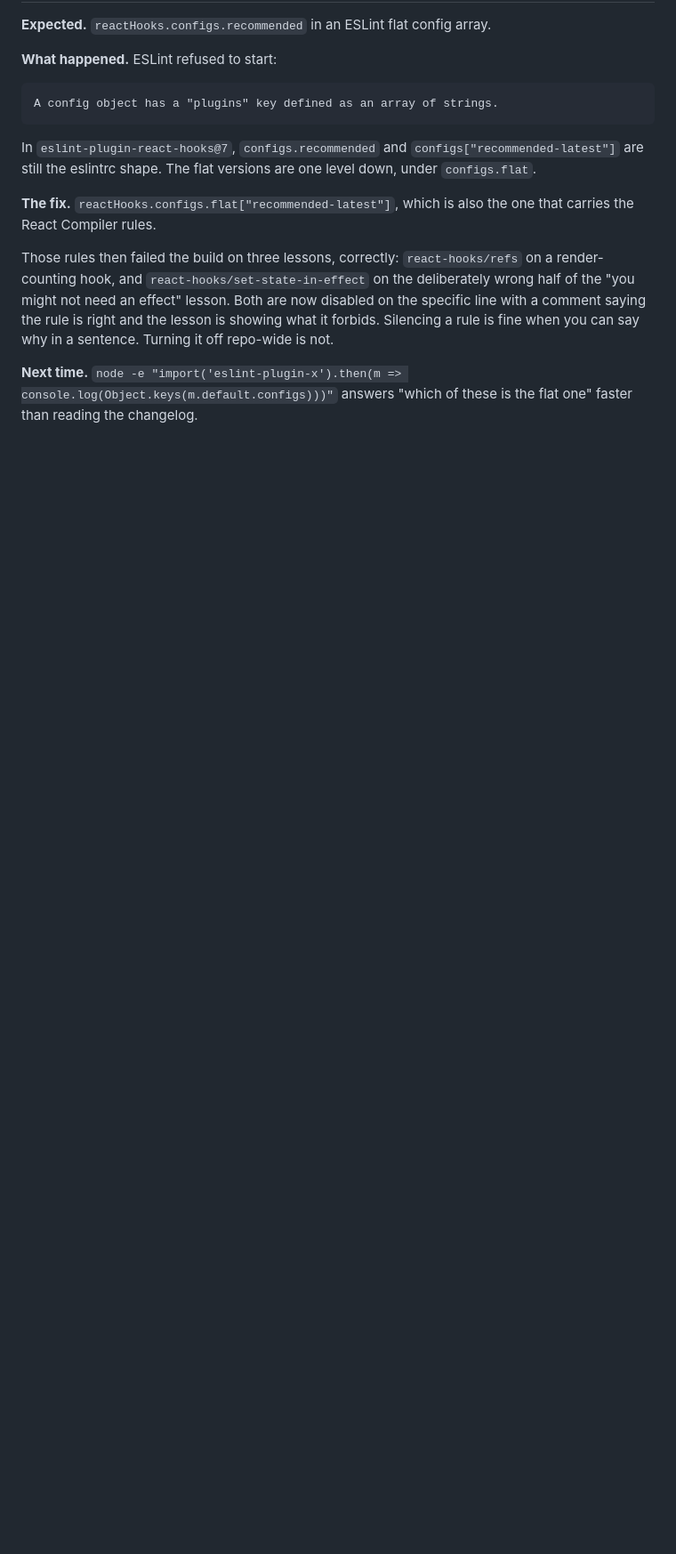
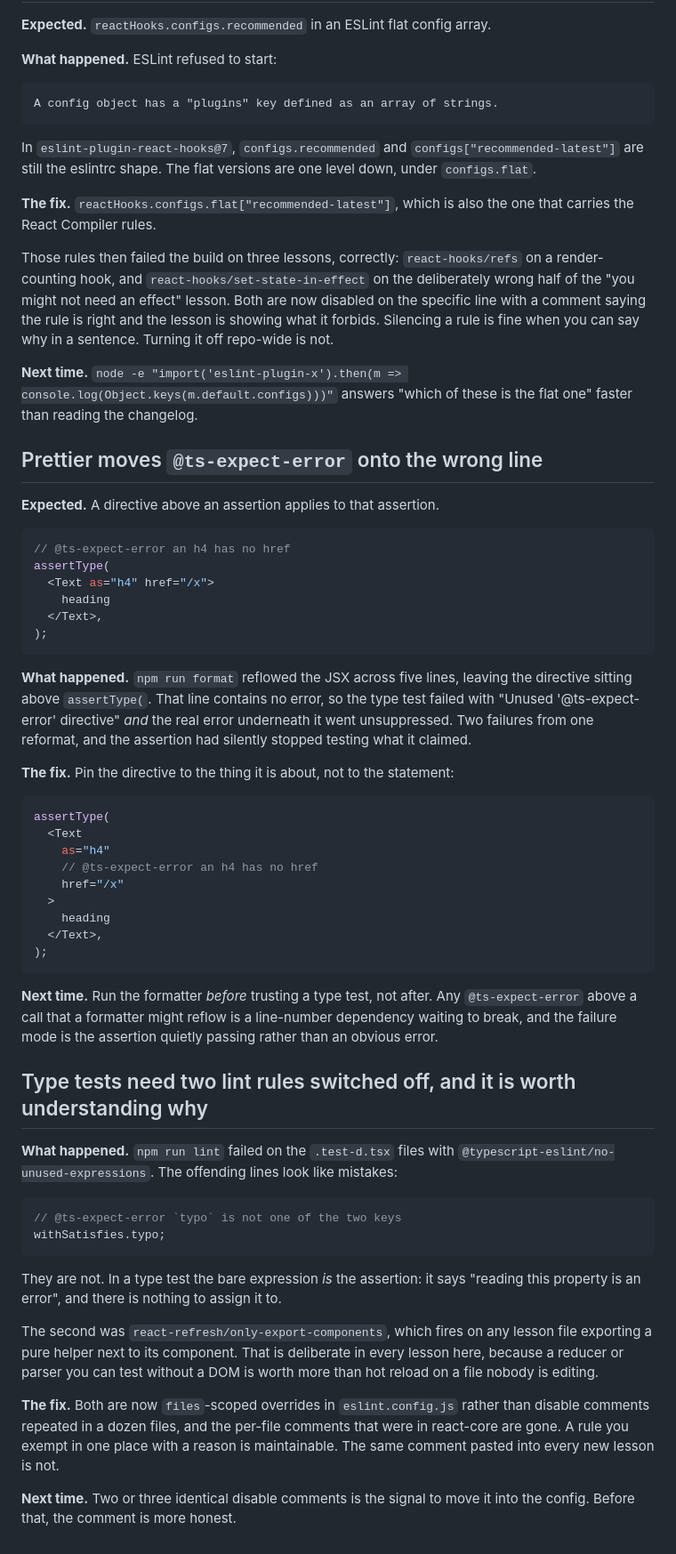
Before and after one commit to alexvervloet/learn-frontend-engineering, a Markdown page: LESSONS.md, the part around the change. Shown at 89% size. GitHub-like rendering; blank space fills up the shorter version.

Commit message:
docs: record the formatter and lint lessons from typescript-react

````diff
--- a/LESSONS.md
+++ b/LESSONS.md
@@ -173,3 +173,68 @@ you can say why in a sentence. Turning it off repo-wide is not.
 
 **Next time.** `node -e "import('eslint-plugin-x').then(m => console.log(Object.keys(m.default.configs)))"`
 answers "which of these is the flat one" faster than reading the changelog.
+
+## Prettier moves `@ts-expect-error` onto the wrong line
+
+**Expected.** A directive above an assertion applies to that assertion.
+
+```tsx
+// @ts-expect-error an h4 has no href
+assertType(
+  <Text as="h4" href="/x">
+    heading
+  </Text>,
+);
+```
+
+**What happened.** `npm run format` reflowed the JSX across five lines, leaving
+the directive sitting above `assertType(`. That line contains no error, so the
+type test failed with "Unused '@ts-expect-error' directive" _and_ the real error
+underneath it went unsuppressed. Two failures from one reformat, and the
+assertion had silently stopped testing what it claimed.
+
+**The fix.** Pin the directive to the thing it is about, not to the statement:
+
+```tsx
+assertType(
+  <Text
+    as="h4"
+    // @ts-expect-error an h4 has no href
+    href="/x"
+  >
+    heading
+  </Text>,
+);
+```
+
+**Next time.** Run the formatter _before_ trusting a type test, not after. Any
+`@ts-expect-error` above a call that a formatter might reflow is a line-number
+dependency waiting to break, and the failure mode is the assertion quietly
+passing rather than an obvious error.
+
+## Type tests need two lint rules switched off, and it is worth understanding why
+
+**What happened.** `npm run lint` failed on the `.test-d.tsx` files with
+`@typescript-eslint/no-unused-expressions`. The offending lines look like
+mistakes:
+
+```tsx
+// @ts-expect-error `typo` is not one of the two keys
+withSatisfies.typo;
+```
+
+They are not. In a type test the bare expression _is_ the assertion: it says
+"reading this property is an error", and there is nothing to assign it to.
+
+The second was `react-refresh/only-export-components`, which fires on any lesson
+file exporting a pure helper next to its component. That is deliberate in every
+lesson here, because a reducer or parser you can test without a DOM is worth more
+than hot reload on a file nobody is editing.
+
+**The fix.** Both are now `files`-scoped overrides in `eslint.config.js` rather
+than disable comments repeated in a dozen files, and the per-file comments that
+were in react-core are gone. A rule you exempt in one place with a reason is
+maintainable. The same comment pasted into every new lesson is not.
+
+**Next time.** Two or three identical disable comments is the signal to move it
+into the config. Before that, the comment is more honest.
````
